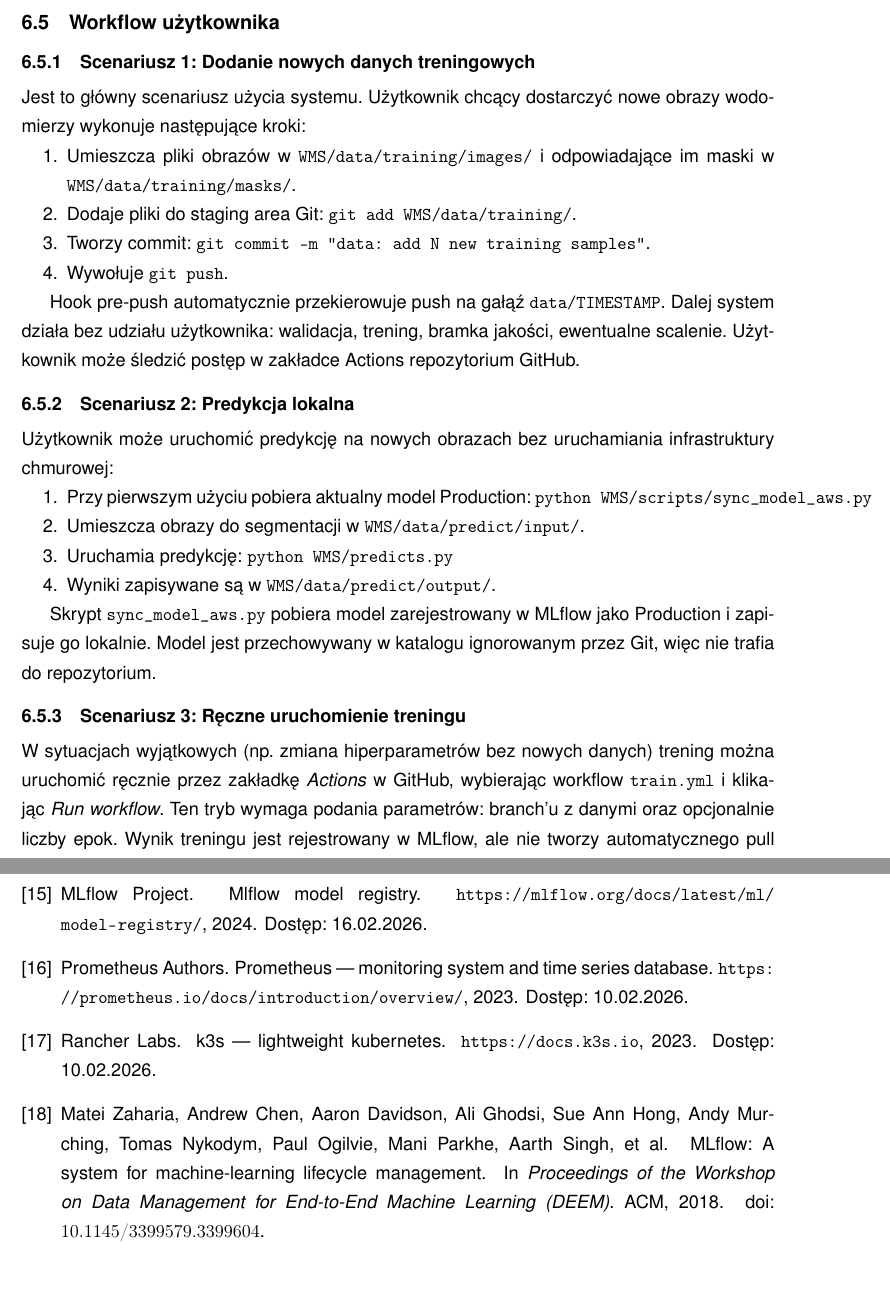
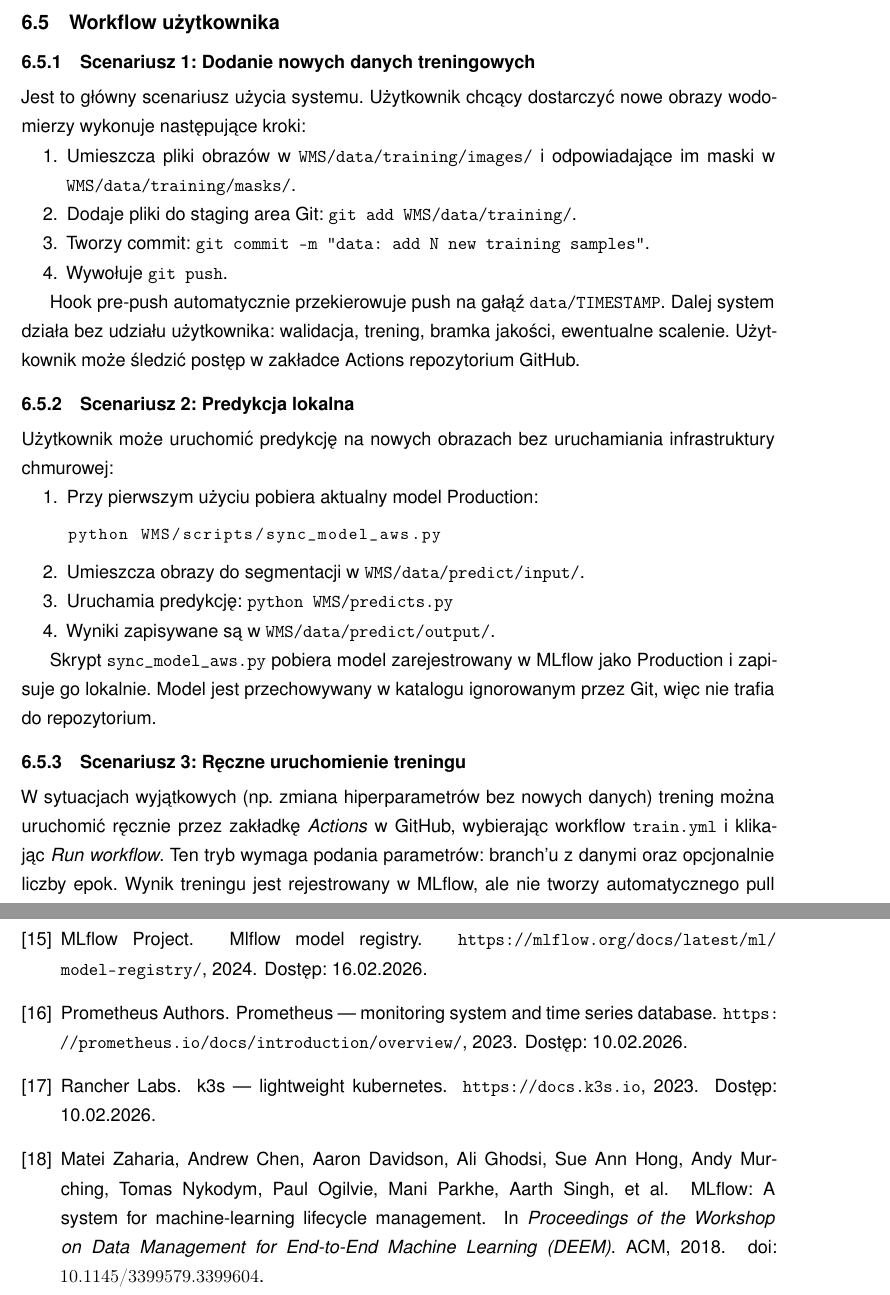
Before and after one commit to Rafallost/DevOps-AI-Model-Automatization, a LaTeX thesis (Thesis/PRACA_MAIN.tex, which reads Thesis/tex/00_preambule.tex, Thesis/tex/06_implementacja_wdrozenia.tex): two parts of pages 21 and 27 of 27, joined at a grey line, cut so that both start at the same text, the shorter picture padded with empty space. Compiled offline with pdfLaTeX.

Commit message:
Thesis: Update

```diff
--- a/Thesis/PRACA_MAIN.tex
+++ b/Thesis/PRACA_MAIN.tex
@@ -49,5 +49,5 @@
 
 \addcontentsline{toc}{section}{\refname}
 \bibliographystyle{plainnat}
-\bibliography{bibliografia}
+{\sloppy\bibliography{bibliografia}}
 \end{document}
--- a/Thesis/tex/00_preambule.tex
+++ b/Thesis/tex/00_preambule.tex
@@ -84,6 +84,9 @@
 \fancyhead[R]{\thepage}
 \renewcommand{\headrulewidth}{0.4pt}
 
+% --- Microtypografia (automatyczna korekta overfull/underfull) ---
+\usepackage[protrusion=true,expansion=false]{microtype}
+
 % --- Interlinia ---
 \usepackage{setspace}
 \onehalfspacing
--- a/Thesis/tex/06_implementacja_wdrozenia.tex
+++ b/Thesis/tex/06_implementacja_wdrozenia.tex
@@ -110,7 +112,9 @@ Użytkownik może uruchomić predykcję na nowych obrazach bez uruchamiania infr
 
 \begin{enumerate}
   \item Przy pierwszym użyciu pobiera aktualny model Production:
-        \texttt{python WMS/scripts/sync\_model\_aws.py}
+        \begin{lstlisting}[numbers=none,frame=none,backgroundcolor=\color{white},basicstyle=\ttfamily\small,xleftmargin=0pt]
+python WMS/scripts/sync_model_aws.py
+\end{lstlisting}
   \item Umieszcza obrazy do segmentacji w \texttt{WMS/data/predict/input/}.
   \item Uruchamia predykcję: \texttt{python WMS/predicts.py}
   \item Wyniki zapisywane są w \texttt{WMS/data/predict/output/}.
```
Also changed, not shown: Thesis/tex/05_implementacja_pipeline_ci_cd.tex (+2 -0 lines), Thesis/tex/06_implementacja_wdrozenia.tex (2 more changed lines).
